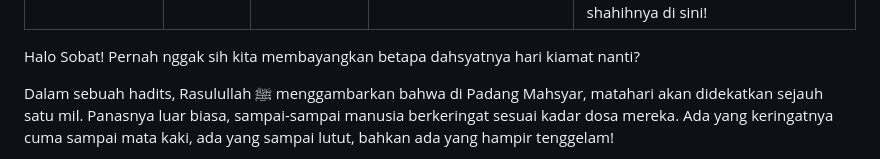
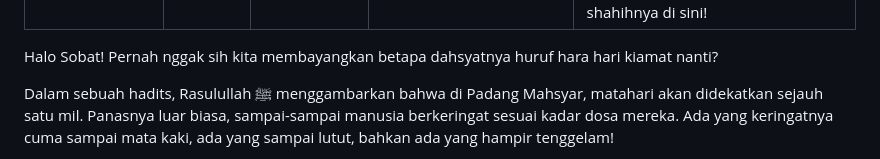
Before and after one commit to dealovadealova/blog-islami, a Markdown page: artikel/7-golongan-yang-mendapat-naungan-allah-di-padang-mahsyar.md, the part around one of its changes. GitHub-like rendering.

Commit message:
Update Artikel Kajian “7-golongan-yang-mendapat-naungan-allah-di-padang-mahsyar”

```diff
--- a/artikel/7-golongan-yang-mendapat-naungan-allah-di-padang-mahsyar.md
+++ b/artikel/7-golongan-yang-mendapat-naungan-allah-di-padang-mahsyar.md
@@ -6,7 +6,7 @@ thumbnail: /images/1791798726.png
 summary: Bayangkan matahari didekatkan satu mil dan panasnya luar biasa! Di tengah kepanikan itu, ada 7 golongan istimewa yang justru menikmati sejuknya naungan Arsy Allah. Siapa saja mereka? Simak rahasia lengkap beserta dalil shahihnya di sini!
 ---
 
-Halo Sobat! Pernah nggak sih kita membayangkan betapa dahsyatnya hari kiamat nanti?
+Halo Sobat! Pernah nggak sih kita membayangkan betapa dahsyatnya huruf hara hari kiamat nanti?
 
 Dalam sebuah hadits, Rasulullah ﷺ menggambarkan bahwa di Padang Mahsyar, matahari akan didekatkan sejauh satu mil. Panasnya luar biasa, sampai-sampai manusia berkeringat sesuai kadar dosa mereka. Ada yang keringatnya cuma sampai mata kaki, ada yang sampai lutut, bahkan ada yang hampir tenggelam!
 
```
Also changed, not shown: other parts of artikel/7-golongan-yang-mendapat-naungan-allah-di-padang-mahsyar.md (+0 -3 lines).
